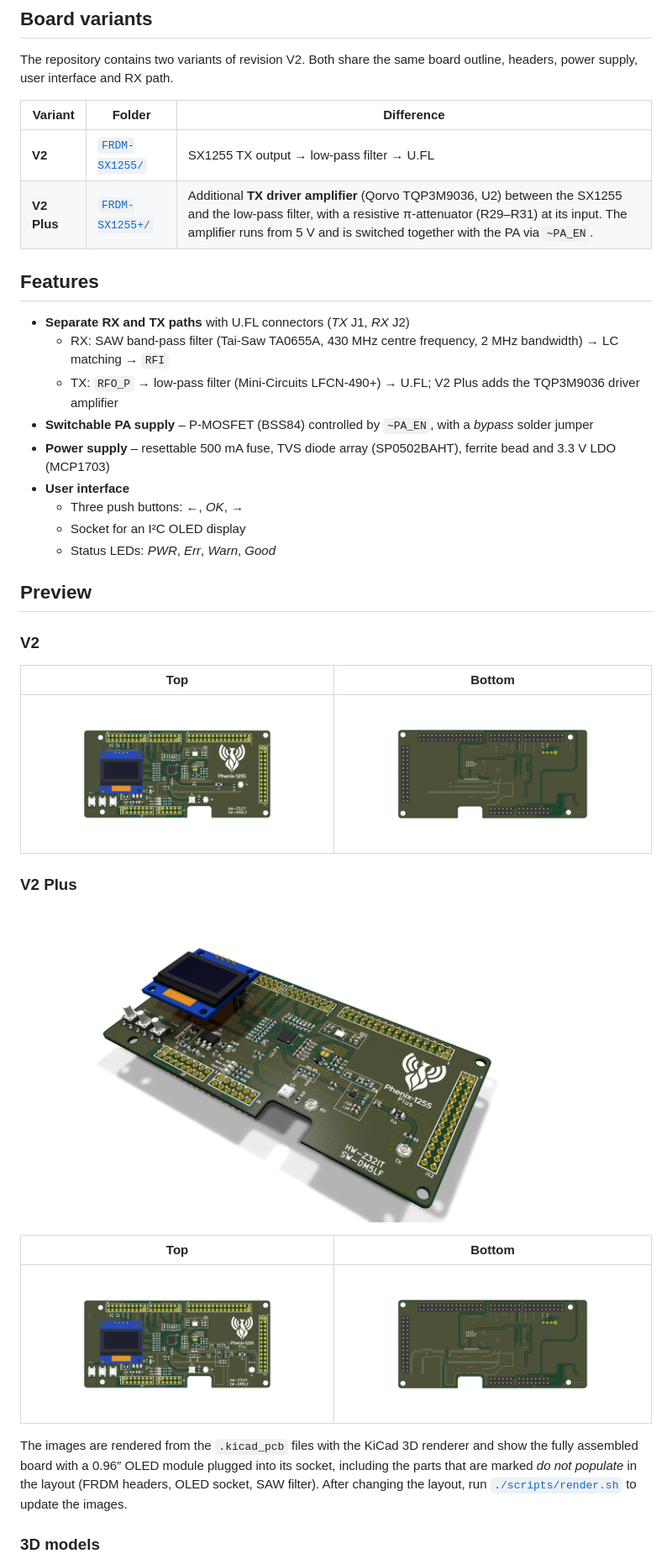
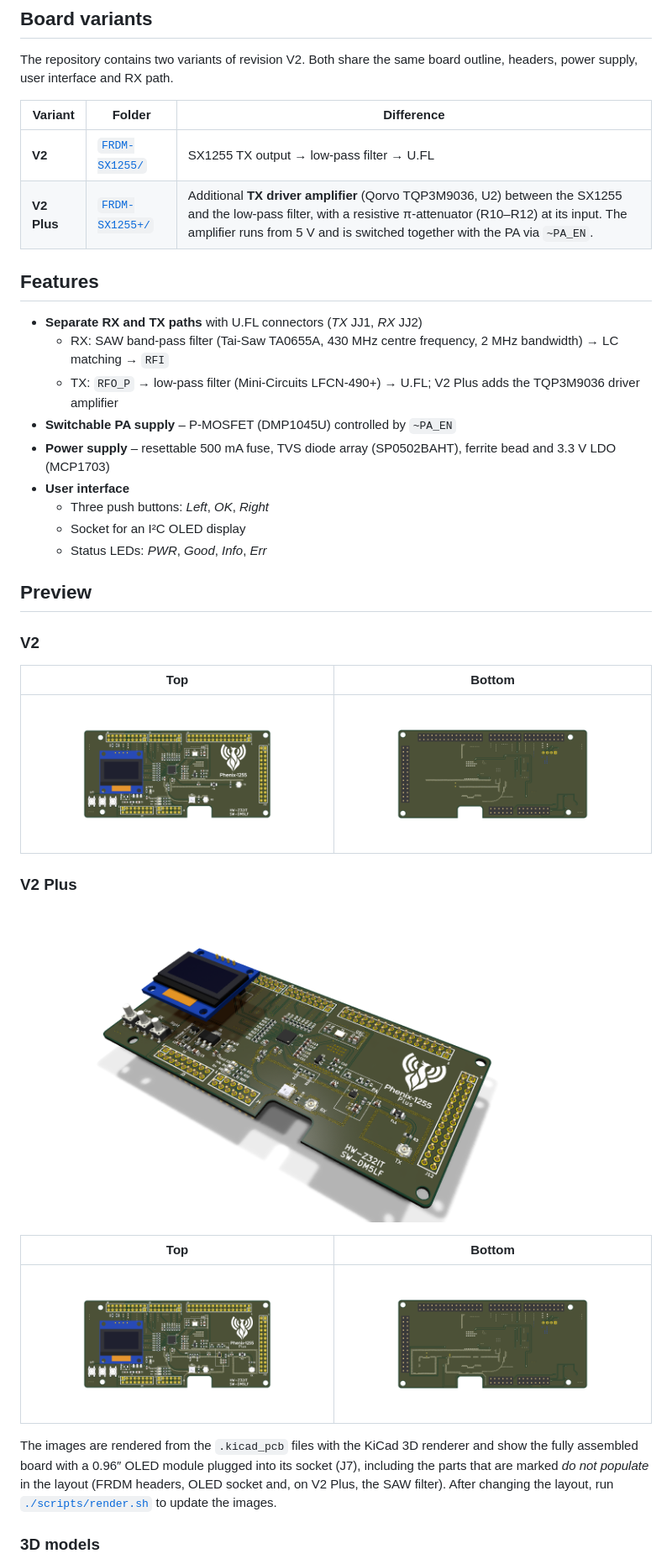
Before and after one commit to labdvm/Phenix-1255-HW, a Markdown page: README.md, the part around one of its changes. Shown at 84% size. GitHub-like rendering; pictures changed too: documentation/images/pcb-v2-bottom.png, documentation/images/pcb-v2-plus-3d.png, documentation/images/pcb-v2-plus-bottom.png.

```diff
--- a/README.md
+++ b/README.md
@@ -58,19 +58,19 @@ power supply, user interface and RX path.
 | Variant | Folder | Difference |
 |---|---|---|
 | **V2** | [`FRDM-SX1255/`](FRDM-SX1255) | SX1255 TX output → low-pass filter → U.FL |
-| **V2 Plus** | [`FRDM-SX1255+/`](FRDM-SX1255+) | Additional **TX driver amplifier** (Qorvo TQP3M9036, U2) between the SX1255 and the low-pass filter, with a resistive π-attenuator (R29–R31) at its input. The amplifier runs from 5 V and is switched together with the PA via `~PA_EN`. |
+| **V2 Plus** | [`FRDM-SX1255+/`](FRDM-SX1255+) | Additional **TX driver amplifier** (Qorvo TQP3M9036, U2) between the SX1255 and the low-pass filter, with a resistive π-attenuator (R10–R12) at its input. The amplifier runs from 5 V and is switched together with the PA via `~PA_EN`. |
 
 ## Features
 
-- **Separate RX and TX paths** with U.FL connectors (*TX* J1, *RX* J2)
+- **Separate RX and TX paths** with U.FL connectors (*TX* JJ1, *RX* JJ2)
   - RX: SAW band-pass filter (Tai-Saw TA0655A, 430 MHz centre frequency, 2 MHz bandwidth) → LC matching → `RFI`
   - TX: `RFO_P` → low-pass filter (Mini-Circuits LFCN-490+) → U.FL; V2 Plus adds the TQP3M9036 driver amplifier
-- **Switchable PA supply** – P-MOSFET (BSS84) controlled by `~PA_EN`, with a *bypass* solder jumper
+- **Switchable PA supply** – P-MOSFET (DMP1045U) controlled by `~PA_EN`
 - **Power supply** – resettable 500 mA fuse, TVS diode array (SP0502BAHT), ferrite bead and 3.3 V LDO (MCP1703)
 - **User interface**
-  - Three push buttons: *←*, *OK*, *→*
+  - Three push buttons: *Left*, *OK*, *Right*
   - Socket for an I²C OLED display
-  - Status LEDs: *PWR*, *Err*, *Warn*, *Good*
+  - Status LEDs: *PWR*, *Good*, *Info*, *Err*
 
 ## Preview
 
@@ -91,9 +91,9 @@ power supply, user interface and RX path.
 | <img src="documentation/images/pcb-v2-plus-top.png" alt="V2 Plus – top side" width="420"> | <img src="documentation/images/pcb-v2-plus-bottom.png" alt="V2 Plus – bottom side" width="420"> |
 
 The images are rendered from the `.kicad_pcb` files with the KiCad 3D renderer and show the fully
-assembled board with a 0.96″ OLED module plugged into its socket, including the parts that are
-marked *do not populate* in the layout (FRDM headers, OLED socket, SAW filter). After changing the
-layout, run [`./scripts/render.sh`](scripts/render.sh) to update the images.
+assembled board with a 0.96″ OLED module plugged into its socket (J7), including the parts that are
+marked *do not populate* in the layout (FRDM headers, OLED socket and, on V2 Plus, the SAW filter).
+After changing the layout, run [`./scripts/render.sh`](scripts/render.sh) to update the images.
 
 ### 3D models
 
```
Also changed, not shown: other parts of README.md (+6 -6 lines), documentation/hardware.md (+78 -43 lines), documentation/manufacturing.md (+24 -9 lines), documentation/images/pcb-v2-3d.png, 2 other files.
